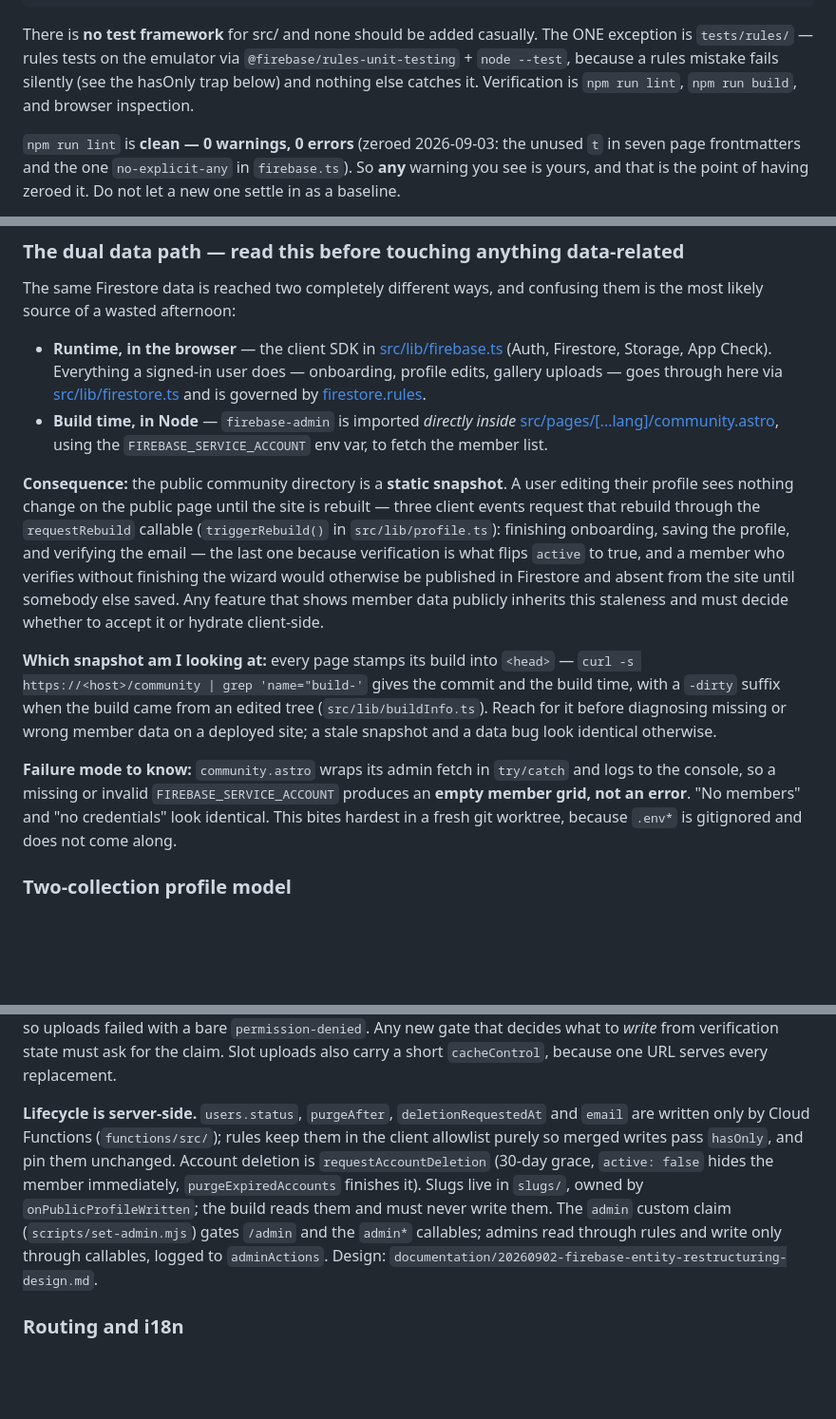
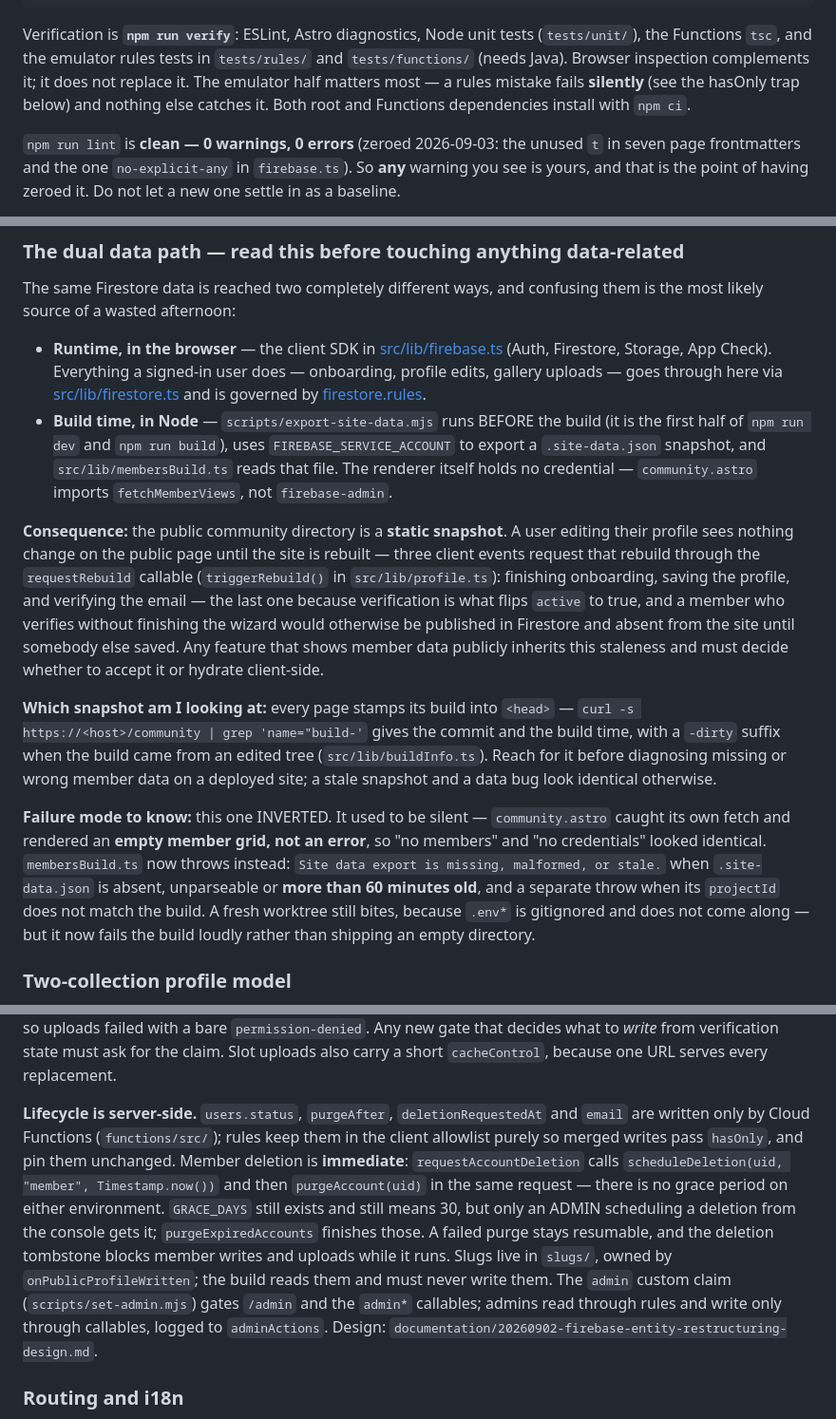
Before and after one commit to joshuabinswanger/VSCN, a Markdown page: CLAUDE.md, 3 parts joined by grey strips. Shown at 95% size. GitHub-like rendering; blank space fills up the shorter version.

Commit message:
docs(CLAUDE.md): four statements the code stopped agreeing with
Every one checked against the source, not against a changelog.

"No test framework for src/" — tests/unit/ exists and npm run verify is
the gate. The file already contradicted itself: the audit-release
section at the bottom describes npm run verify while the top said it did
not exist.

The build-time half of the dual data path — community.astro imports
fetchMemberViews, not firebase-admin. The credential moved out of the
renderer into scripts/export-site-data.mjs, which runs first and writes
.site-data.json.

The failure mode INVERTED, which is why leaving it would have been worse
than saying nothing. It used to render an empty member grid and no
error; membersBuild.ts now throws on data that is missing, malformed,
stale by more than an hour, or from the wrong project. Anyone who had
learnt the old sentence would misdiagnose the new behaviour.

Account deletion has no grace period. requestAccountDeletion calls
scheduleDeletion with Timestamp.now() and purgeAccount in the same
request. GRACE_DAYS still means 30 but now applies only to an admin
scheduling from the console.

Co-Authored-By: Claude Opus 5 <noreply@anthropic.com>

````diff
--- a/CLAUDE.md
+++ b/CLAUDE.md
@@ -16,7 +16,7 @@ npm run worktree -- <branch> [--from <base>]   # a usable worktree: env copied,
 npm run worktree -- <branch> --remove          # tear it down, junction and husk included
 ```
 
-There is **no test framework** for src/ and none should be added casually. The ONE exception is `tests/rules/` — rules tests on the emulator via `@firebase/rules-unit-testing` + `node --test`, because a rules mistake fails silently (see the hasOnly trap below) and nothing else catches it. Verification is `npm run lint`, `npm run build`, and browser inspection.
+Verification is **`npm run verify`**: ESLint, Astro diagnostics, Node unit tests (`tests/unit/`), the Functions `tsc`, and the emulator rules tests in `tests/rules/` and `tests/functions/` (needs Java). Browser inspection complements it; it does not replace it. The emulator half matters most — a rules mistake fails **silently** (see the hasOnly trap below) and nothing else catches it. Both root and Functions dependencies install with `npm ci`.
 
 `npm run lint` is **clean — 0 warnings, 0 errors** (zeroed 2026-09-03: the unused `t` in seven page frontmatters and the one `no-explicit-any` in `firebase.ts`). So **any** warning you see is yours, and that is the point of having zeroed it. Do not let a new one settle in as a baseline.
 
@@ -31,13 +31,13 @@ There is **no test framework** for src/ and none should be added casually. The O
 The same Firestore data is reached two completely different ways, and confusing them is the most likely source of a wasted afternoon:
 
 - **Runtime, in the browser** — the client SDK in [src/lib/firebase.ts](src/lib/firebase.ts) (Auth, Firestore, Storage, App Check). Everything a signed-in user does — onboarding, profile edits, gallery uploads — goes through here via [src/lib/firestore.ts](src/lib/firestore.ts) and is governed by [firestore.rules](firestore.rules).
-- **Build time, in Node** — `firebase-admin` is imported *directly inside* [src/pages/[...lang]/community.astro](src/pages/[...lang]/community.astro), using the `FIREBASE_SERVICE_ACCOUNT` env var, to fetch the member list.
+- **Build time, in Node** — `scripts/export-site-data.mjs` runs BEFORE the build (it is the first half of `npm run dev` and `npm run build`), uses `FIREBASE_SERVICE_ACCOUNT` to export a `.site-data.json` snapshot, and `src/lib/membersBuild.ts` reads that file. The renderer itself holds no credential — `community.astro` imports `fetchMemberViews`, not `firebase-admin`.
 
 **Consequence:** the public community directory is a **static snapshot**. A user editing their profile sees nothing change on the public page until the site is rebuilt — three client events request that rebuild through the `requestRebuild` callable (`triggerRebuild()` in `src/lib/profile.ts`): finishing onboarding, saving the profile, and verifying the email — the last one because verification is what flips `active` to true, and a member who verifies without finishing the wizard would otherwise be published in Firestore and absent from the site until somebody else saved. Any feature that shows member data publicly inherits this staleness and must decide whether to accept it or hydrate client-side.
 
 **Which snapshot am I looking at:** every page stamps its build into `<head>` — `curl -s https://<host>/community | grep 'name="build-'` gives the commit and the build time, with a `-dirty` suffix when the build came from an edited tree (`src/lib/buildInfo.ts`). Reach for it before diagnosing missing or wrong member data on a deployed site; a stale snapshot and a data bug look identical otherwise.
 
-**Failure mode to know:** `community.astro` wraps its admin fetch in `try/catch` and logs to the console, so a missing or invalid `FIREBASE_SERVICE_ACCOUNT` produces an **empty member grid, not an error**. "No members" and "no credentials" look identical. This bites hardest in a fresh git worktree, because `.env*` is gitignored and does not come along.
+**Failure mode to know:** this one INVERTED. It used to be silent — `community.astro` caught its own fetch and rendered an **empty member grid, not an error**, so "no members" and "no credentials" looked identical. `membersBuild.ts` now throws instead: `Site data export is missing, malformed, or stale.` when `.site-data.json` is absent, unparseable or **more than 60 minutes old**, and a separate throw when its `projectId` does not match the build. A fresh worktree still bites, because `.env*` is gitignored and does not come along — but it now fails the build loudly rather than shipping an empty directory.
 
 ### Two-collection profile model
 
@@ -54,7 +54,7 @@ Member types are a closed set: `MEMBER_TYPES = ["creator", "scientist", "both",
 
 **An unverified account gets one image per kind.** Neither ruleset can count, so the cap is a *namespace*: an unverified member may only address the id `{uid}-{kind}` (`slotImageId` in `src/lib/images.ts`), which derives exactly one object, and a re-upload overwrites it instead of adding one. The name is written out literally in three places — `images` create in `firestore.rules`, the `filename` clause in `storage.rules`, and `slotImageId` — and they must agree. Both rulesets keep accepting the slot *after* verification on purpose, as a safety net. **The client picks the id from the ID TOKEN'S `email_verified` claim, never from `user.emailVerified`** (`hasVerifiedClaim` in `src/lib/auth.ts`): the cached account record flips to true on the first page load after verification, while the token — the only thing the rulesets can read — keeps saying false for up to an hour. Choosing on the record put just-verified members on the uuid path that their own token could not authorise, so uploads failed with a bare `permission-denied`. Any new gate that decides what to *write* from verification state must ask for the claim. Slot uploads also carry a short `cacheControl`, because one URL serves every replacement.
 
-**Lifecycle is server-side.** `users.status`, `purgeAfter`, `deletionRequestedAt` and `email` are written only by Cloud Functions (`functions/src/`); rules keep them in the client allowlist purely so merged writes pass `hasOnly`, and pin them unchanged. Account deletion is `requestAccountDeletion` (30-day grace, `active: false` hides the member immediately, `purgeExpiredAccounts` finishes it). Slugs live in `slugs/`, owned by `onPublicProfileWritten`; the build reads them and must never write them. The `admin` custom claim (`scripts/set-admin.mjs`) gates `/admin` and the `admin*` callables; admins read through rules and write only through callables, logged to `adminActions`. Design: `documentation/20260902-firebase-entity-restructuring-design.md`.
+**Lifecycle is server-side.** `users.status`, `purgeAfter`, `deletionRequestedAt` and `email` are written only by Cloud Functions (`functions/src/`); rules keep them in the client allowlist purely so merged writes pass `hasOnly`, and pin them unchanged. Member deletion is **immediate**: `requestAccountDeletion` calls `scheduleDeletion(uid, "member", Timestamp.now())` and then `purgeAccount(uid)` in the same request — there is no grace period on either environment. `GRACE_DAYS` still exists and still means 30, but only an ADMIN scheduling a deletion from the console gets it; `purgeExpiredAccounts` finishes those. A failed purge stays resumable, and the deletion tombstone blocks member writes and uploads while it runs. Slugs live in `slugs/`, owned by `onPublicProfileWritten`; the build reads them and must never write them. The `admin` custom claim (`scripts/set-admin.mjs`) gates `/admin` and the `admin*` callables; admins read through rules and write only through callables, logged to `adminActions`. Design: `documentation/20260902-firebase-entity-restructuring-design.md`.
 
 ### Routing and i18n
 
````
